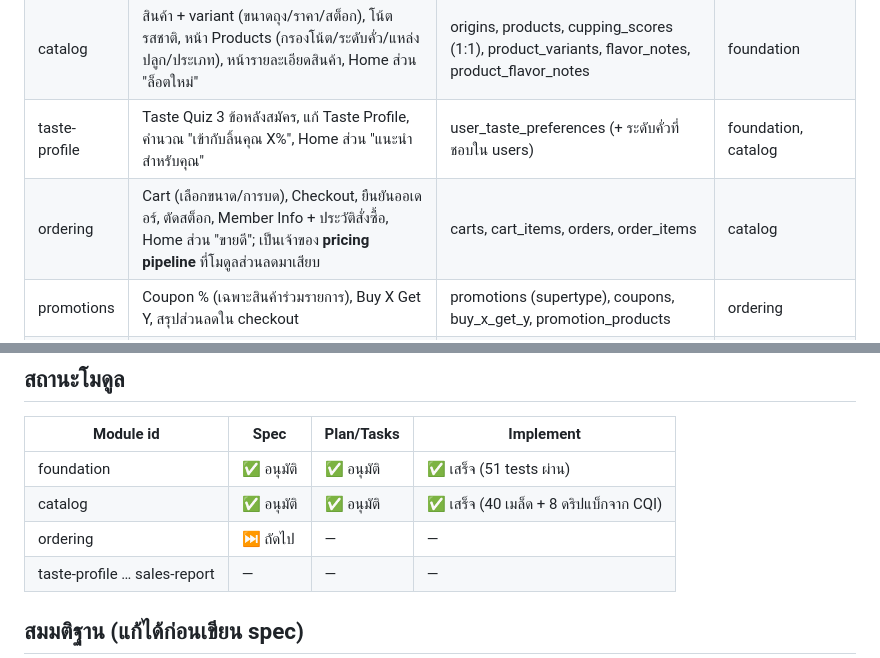
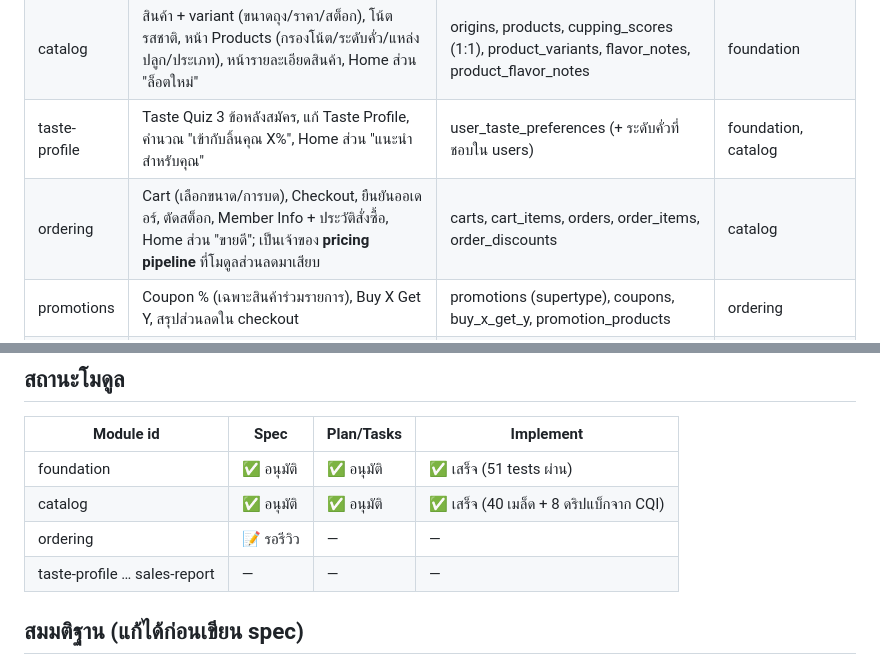
Before and after one commit to Akkarapo/Roast-Notes, a Markdown page: docs/specs/CAPABILITY-MAP.md, 2 parts joined by grey strips. Rendered like a GitHub page.

Commit message:
docs(ordering): add ordering spec (pending approval)
Co-Authored-By: Claude Opus 5.5 <noreply@anthropic.com>
Claude-Session: https://claude.ai/code/session_01PMsyD3y1kEvcLhqVhJrZoJ

```diff
--- a/docs/specs/CAPABILITY-MAP.md
+++ b/docs/specs/CAPABILITY-MAP.md
@@ -12,7 +12,7 @@
 | foundation | โปรเจค Laravel + Sail + MySQL, layout หลัก, Register/Login, role member/admin, middleware admin | users | — |
 | catalog | สินค้า + variant (ขนาดถุง/ราคา/สต็อก), โน้ตรสชาติ, หน้า Products (กรองโน้ต/ระดับคั่ว/แหล่งปลูก/ประเภท), หน้ารายละเอียดสินค้า, Home ส่วน "ล็อตใหม่" | origins, products, cupping_scores (1:1), product_variants, flavor_notes, product_flavor_notes | foundation |
 | taste-profile | Taste Quiz 3 ข้อหลังสมัคร, แก้ Taste Profile, คำนวณ "เข้ากับลิ้นคุณ X%", Home ส่วน "แนะนำสำหรับคุณ" | user_taste_preferences (+ ระดับคั่วที่ชอบใน users) | foundation, catalog |
-| ordering | Cart (เลือกขนาด/การบด), Checkout, ยืนยันออเดอร์, ตัดสต็อก, Member Info + ประวัติสั่งซื้อ, Home ส่วน "ขายดี"; เป็นเจ้าของ **pricing pipeline** ที่โมดูลส่วนลดมาเสียบ | carts, cart_items, orders, order_items | catalog |
+| ordering | Cart (เลือกขนาด/การบด), Checkout, ยืนยันออเดอร์, ตัดสต็อก, Member Info + ประวัติสั่งซื้อ, Home ส่วน "ขายดี"; เป็นเจ้าของ **pricing pipeline** ที่โมดูลส่วนลดมาเสียบ | carts, cart_items, orders, order_items, order_discounts | catalog |
 | promotions | Coupon % (เฉพาะสินค้าร่วมรายการ), Buy X Get Y, สรุปส่วนลดใน checkout | promotions (supertype), coupons, buy_x_get_y, promotion_products | ordering |
 | loyalty | ระดับ Bean / Barista / Roaster Master ตามยอดซื้อสะสม, ส่วนลดตามระดับ, สิทธิ์ซื้อล็อตหายากก่อน | member_tiers | ordering |
 | community | Wish List, Reviews (เฉพาะคนที่ซื้อแล้ว, 1 รีวิวต่อ 1 รายการที่ซื้อ, ระบุวิธีชง, กรองตามวิธีชง), Rating 1–5 + ค่าเฉลี่ยแยกตามวิธีชง | wishlists, reviews | catalog, ordering |
@@ -50,7 +50,7 @@ foundation → catalog → ordering → taste-profile → promotions → loyalty
 |---|---|---|---|
 | foundation | ✅ อนุมัติ | ✅ อนุมัติ | ✅ เสร็จ (51 tests ผ่าน) |
 | catalog | ✅ อนุมัติ | ✅ อนุมัติ | ✅ เสร็จ (40 เมล็ด + 8 ดริปแบ็กจาก CQI) |
-| ordering | ⏭️ ถัดไป | — | — |
+| ordering | 📝 รอรีวิว | — | — |
 | taste-profile … sales-report | — | — | — |
 
 ## สมมติฐาน (แก้ได้ก่อนเขียน spec)
```
Also changed, not shown: docs/specs/SPEC-ordering.md (added, +245 -0 lines).
